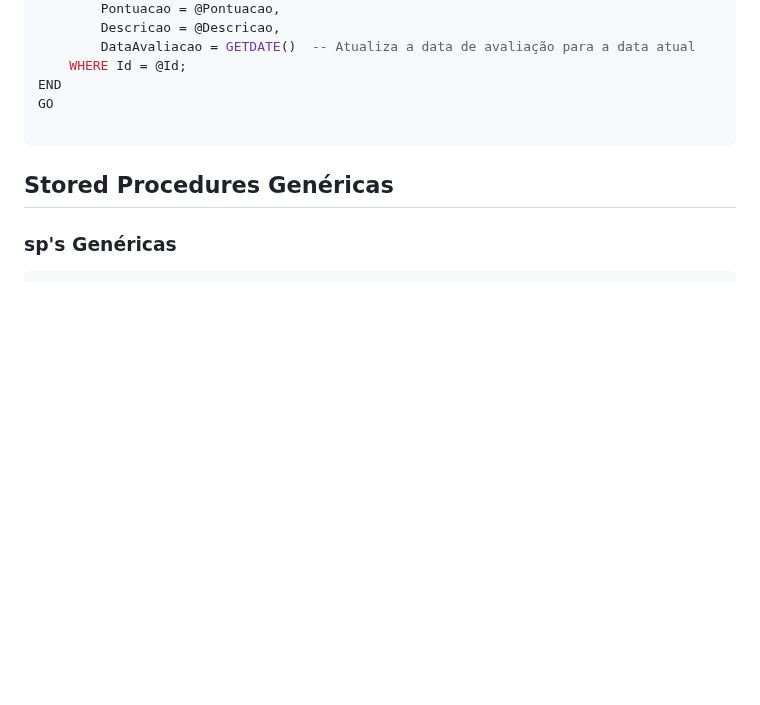
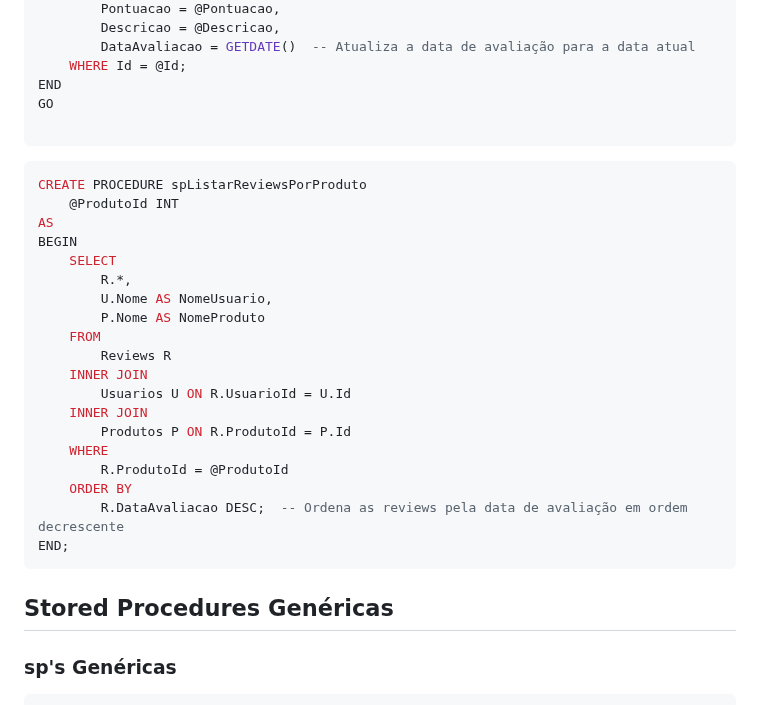
Before and after one commit to ConfuseKarma/EC5-LP1_N1_2bi, a Markdown page: EstruturaDB.md, the part around the change. GitHub-like rendering; blank space fills up the shorter version.

````diff
--- a/EstruturaDB.md
+++ b/EstruturaDB.md
@@ -308,6 +308,27 @@ GO
 
 ```
 
+```sql
+CREATE PROCEDURE spListarReviewsPorProduto
+    @ProdutoId INT
+AS
+BEGIN
+    SELECT
+        R.*,
+        U.Nome AS NomeUsuario,
+        P.Nome AS NomeProduto
+    FROM
+        Reviews R
+    INNER JOIN
+        Usuarios U ON R.UsuarioId = U.Id
+    INNER JOIN
+        Produtos P ON R.ProdutoId = P.Id
+    WHERE
+        R.ProdutoId = @ProdutoId
+    ORDER BY
+        R.DataAvaliacao DESC;  -- Ordena as reviews pela data de avaliação em ordem decrescente
+END;
+```
 
 ## Stored Procedures Genéricas
 
````
